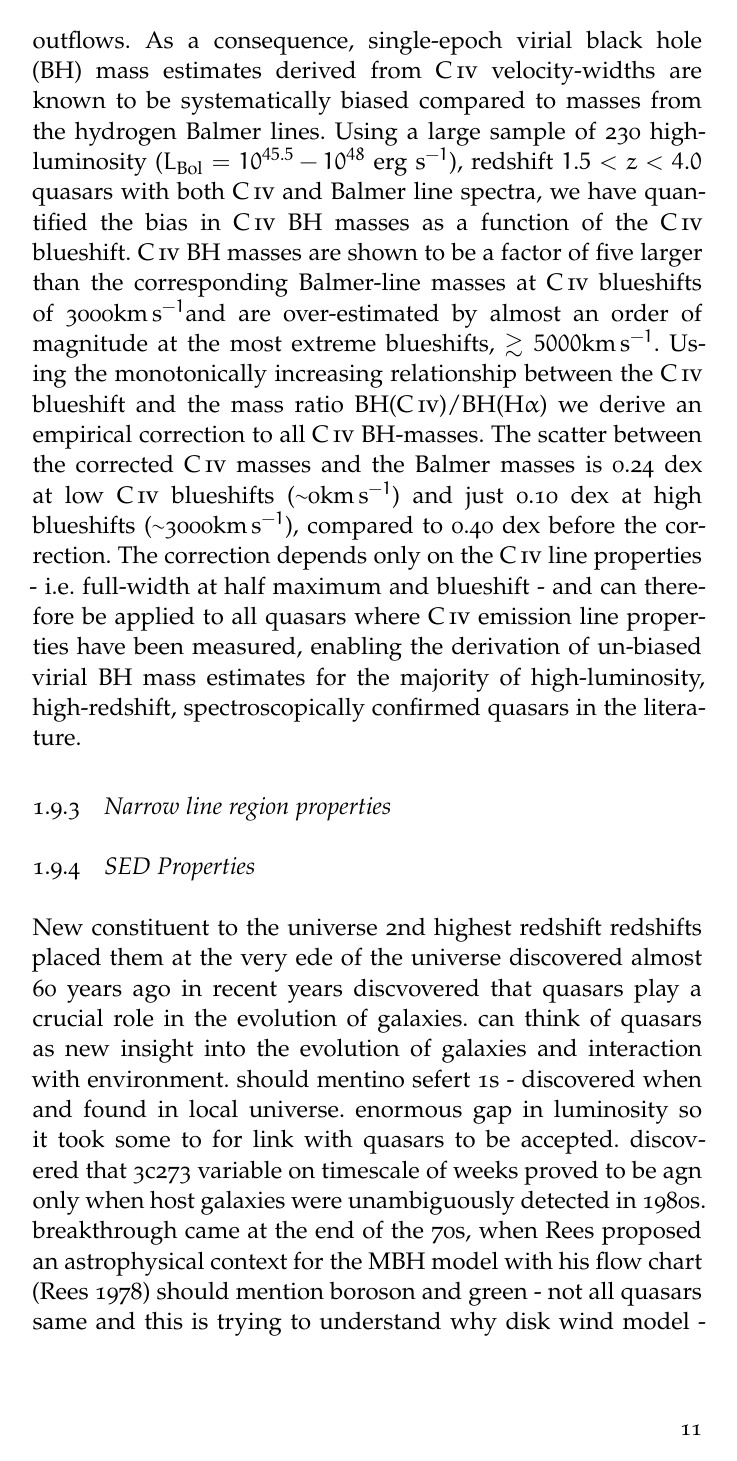
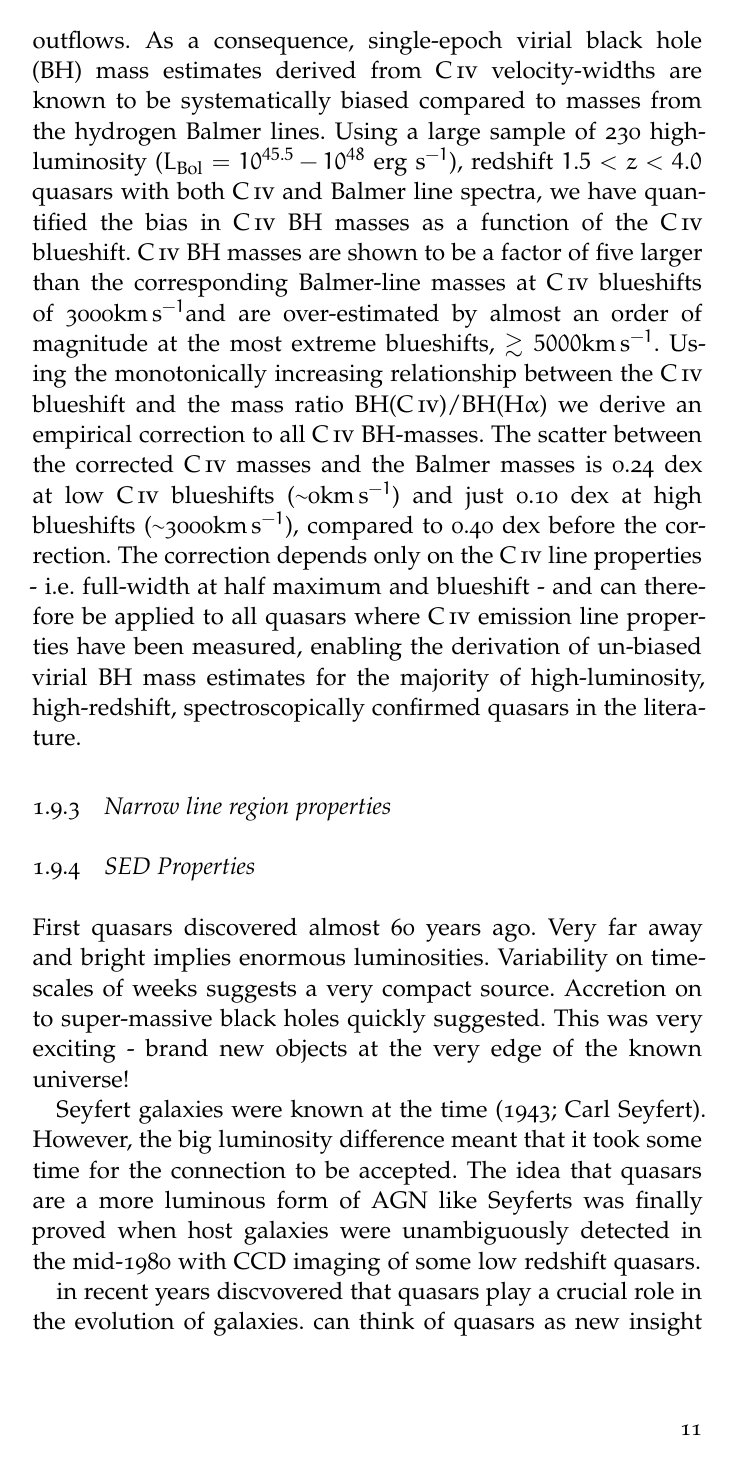
Before and after one commit to liamcoatman/thesis, a LaTeX thesis (main.tex, which reads Chapters/chapter01-intro.tex): page 11 of 16. Compiled offline with pdfLaTeX; a missing font is replaced by an installed copy or a similar font.

Commit message:
added a bunch of copied text i need to incorporate in intro

```diff
--- a/Chapters/chapter01-intro.tex
+++ b/Chapters/chapter01-intro.tex
@@ -243,16 +246,20 @@ The correction depends only on the \ion{C}{IV} line properties - i.e. full-width
 
 
 
+First quasars discovered almost 60 years ago.
+Very far away and bright implies enormous luminosities.
+Variability on time-scales of weeks suggests a very compact source.
+Accretion on to super-massive black holes quickly suggested.
+This was very exciting - brand new objects at the very edge of the known universe!
+
+Seyfert galaxies were known at the time (1943; Carl Seyfert).
+However, the big luminosity difference meant that it took some time for the connection to be accepted.
+The idea that quasars are a more luminous form of AGN like Seyferts was finally proved when host galaxies were unambiguously detected in the mid-1980 with CCD imaging of some low redshift quasars.
 
 
 
 
 
-New constituent to the universe
-2nd highest redshift
-redshifts placed them at the very ede of the universe
-discovered almost 60 years ago
 in recent years discvovered that quasars play a crucial role in the evolution of galaxies. can think of quasars as new insight into the evolution of galaxies and interaction with environment.
 should mentino sefert 1s - discovered when and found in local universe. enormous gap in luminosity so it took some to for link with quasars to be accepted.
 discovered that 3c273 variable on timescale of weeks
-proved to be agn only when host galaxies were unambiguously detected in 1980s.
```
Also changed, not shown: Chapters/chapter01-intro.tex (12 more changed lines).
